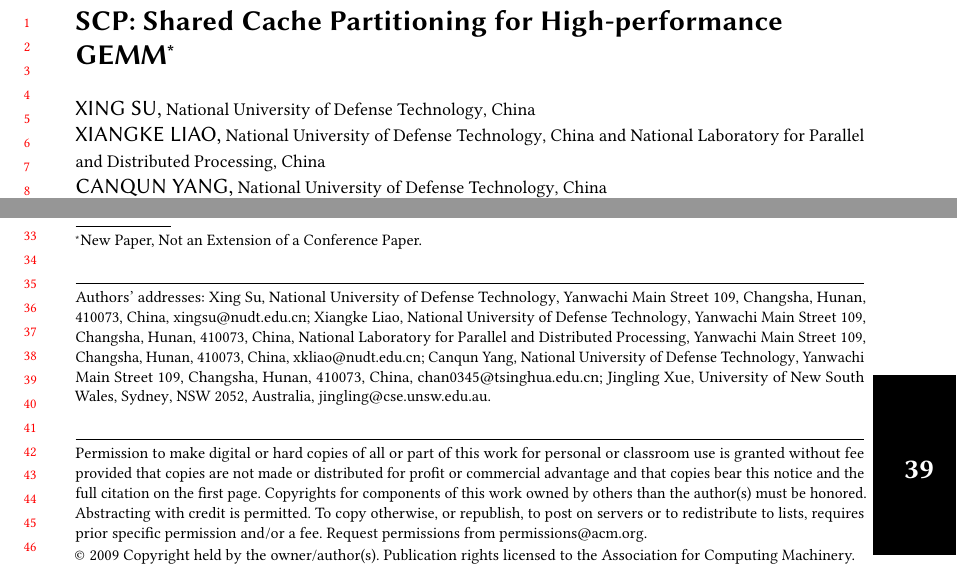
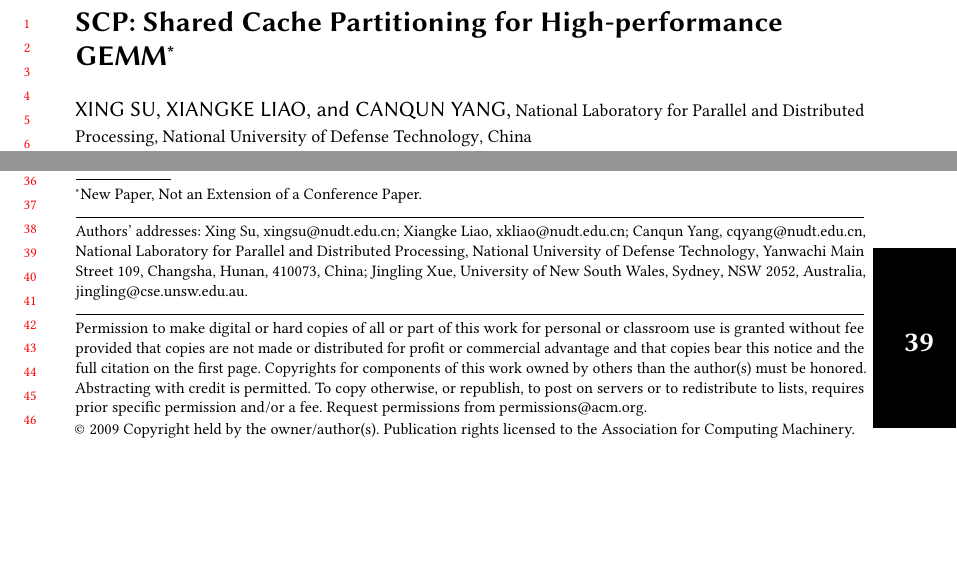
Before and after one commit to pysuxing/taco, a LaTeX paper (main.tex): two parts of page 1 of 16, joined at a grey line, cut so that both start at the same text, the shorter picture padded with empty space. Compiled offline with pdfLaTeX.

Commit message:
Update author info

```diff
--- a/main.tex
+++ b/main.tex
@@ -48,43 +48,20 @@
 \titlenote{New Paper, Not an Extension of a Conference Paper.}
 
 \author{Xing Su}
-%% \orcid{1234-5678-9012-3456}
+\orcid{0000-0002-7514-1495}
+\email{xingsu@nudt.edu.cn}
+\author{Xiangke Liao}
+\email{xkliao@nudt.edu.cn}
+\author{Canqun Yang}
+\email{cqyang@nudt.edu.cn}
 \affiliation{%
-  \institution{National University of Defense Technology}
+  \institution{National Laboratory for Parallel and Distributed Processing,
+    National University of Defense Technology}
   \streetaddress{Yanwachi Main Street 109}
   \city{Changsha}
   \state{Hunan}
   \postcode{410073}
   \country{China}}
-\email{xingsu@nudt.edu.cn}
-\author{Xiangke Liao}
-\affiliation{%
-  \institution{National University of Defense Technology}
-  \streetaddress{Yanwachi Main Street 109}
-  \city{Changsha}
-  \state{Hunan}
-  \postcode{410073}
-  \country{China}
-}
-\affiliation{%
-  \institution{National Laboratory for Parallel and Distributed Processing}
-  \streetaddress{Yanwachi Main Street 109}
-  \city{Changsha}
-  \state{Hunan}
-  \postcode{410073}
-  \country{China}
-}
-\email{xkliao@nudt.edu.cn}
-\author{Canqun Yang}
-\affiliation{%
-  \institution{National University of Defense Technology}
-  \streetaddress{Yanwachi Main Street 109}
-  \city{Changsha}
-  \state{Hunan}
-  \postcode{410073}
-  \country{China}
-}
-\email{chan0345@tsinghua.edu.cn}
 \author{Jingling Xue}
 \affiliation{%
  \institution{University of New South Wales}
```
